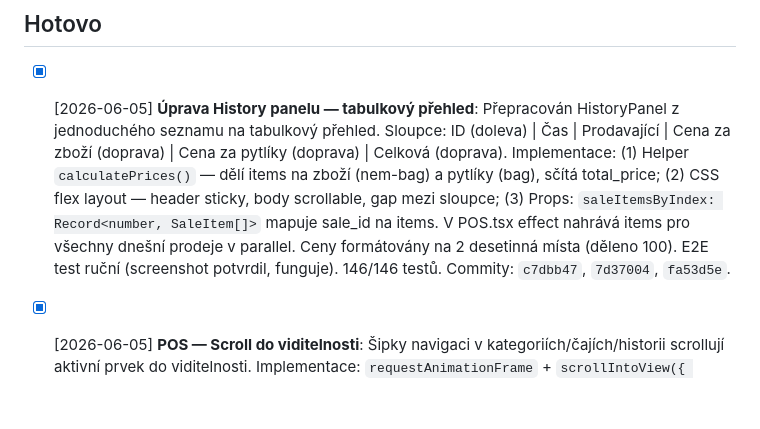
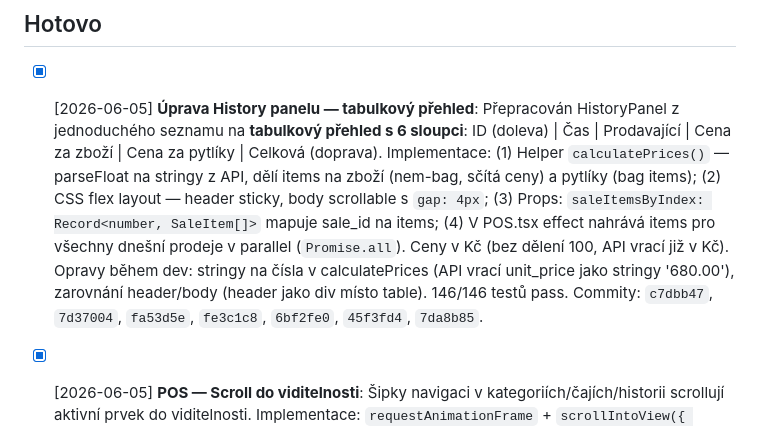
Before and after one commit to fykusa/cajovna, a Markdown page: .claude/tasks.md, the part around the change. Drawn GitHub-style; blank space fills up the shorter version.

Commit message:
docs: Task 1 HOTOV — HistoryPanel tabulkový přehled s všemi opravami

```diff
--- a/.claude/tasks.md
+++ b/.claude/tasks.md
@@ -7,7 +7,7 @@
 
 ## Hotovo
 
-- [x] [2026-06-05] **Úprava History panelu — tabulkový přehled**: Přepracován HistoryPanel z jednoduchého seznamu na tabulkový přehled. Sloupce: ID (doleva) | Čas | Prodavající | Cena za zboží (doprava) | Cena za pytlíky (doprava) | Celková (doprava). Implementace: (1) Helper `calculatePrices()` — dělí items na zboží (nem-bag) a pytlíky (bag), sčítá total_price; (2) CSS flex layout — header sticky, body scrollable, gap mezi sloupce; (3) Props: `saleItemsByIndex: Record<number, SaleItem[]>` mapuje sale_id na items. V POS.tsx effect nahrává items pro všechny dnešní prodeje v parallel. Ceny formátovány na 2 desetinná místa (děleno 100). E2E test ruční (screenshot potvrdil, funguje). 146/146 testů. Commity: `c7dbb47`, `7d37004`, `fa53d5e`.
+- [x] [2026-06-05] **Úprava History panelu — tabulkový přehled**: Přepracován HistoryPanel z jednoduchého seznamu na **tabulkový přehled s 6 sloupci**: ID (doleva) | Čas | Prodavající | Cena za zboží | Cena za pytlíky | Celková (doprava). Implementace: (1) Helper `calculatePrices()` — parseFloat na stringy z API, dělí items na zboží (nem-bag, sčítá ceny) a pytlíky (bag items); (2) CSS flex layout — header sticky, body scrollable s `gap: 4px`; (3) Props: `saleItemsByIndex: Record<number, SaleItem[]>` mapuje sale_id na items; (4) V POS.tsx effect nahrává items pro všechny dnešní prodeje v parallel (`Promise.all`). Ceny v Kč (bez dělení 100, API vrací již v Kč). Opravy během dev: stringy na čísla v calculatePrices (API vrací unit_price jako stringy '680.00'), zarovnání header/body (header jako div místo table). 146/146 testů pass. Commity: `c7dbb47`, `7d37004`, `fa53d5e`, `fe3c1c8`, `6bf2fe0`, `45f3fd4`, `7da8b85`.
 
 - [x] [2026-06-05] **POS — Scroll do viditelnosti**: Šipky navigaci v kategoriích/čajích/historii scrollují aktivní prvek do viditelnosti. Implementace: `requestAnimationFrame` + `scrollIntoView({ behavior: 'smooth', block: 'nearest' })`. Řešení `requestAnimationFrame` je bezpečné pro testy (na rozdíl od `useEffect`/`useLayoutEffect`). 140/140 testů. Commit: `23c811c`.
 
```
